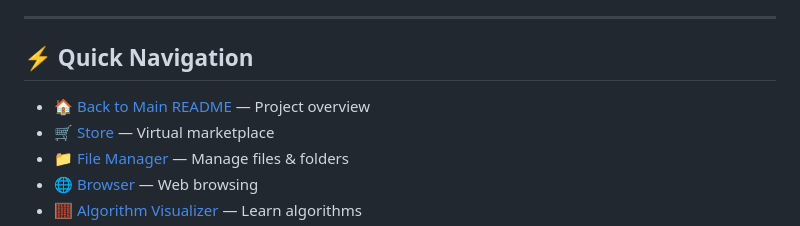
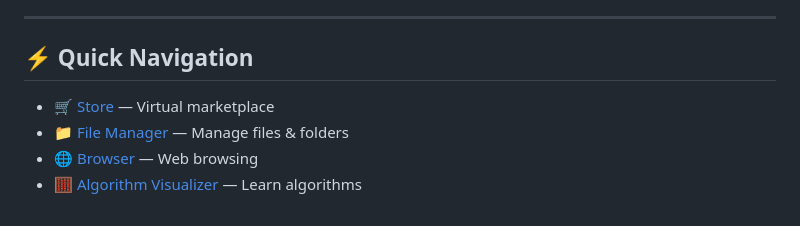
Before and after one commit to yahmadi45/neoncity.v1, a Markdown page: README.md, the part around the change. Drawn GitHub-style.

Commit message:
Update README.md: fix navigation links and video demo

```diff
--- a/README.md
+++ b/README.md
@@ -26,8 +26,6 @@ A futuristic, cyberpunk-inspired web operating system packed with educational to
 ---
 
 ## ⚡ Quick Navigation
-
-- [🏠 Back to Main README](README.md) — Project overview
 - [🛒 Store](src/README_APPS_GAMES/Store.md) — Virtual marketplace
 - [📁 File Manager](src/README_APPS_GAMES/FileManager.md) — Manage files & folders
 - [🌐 Browser](src/README_APPS_GAMES/Browser.md) — Web browsing
```
